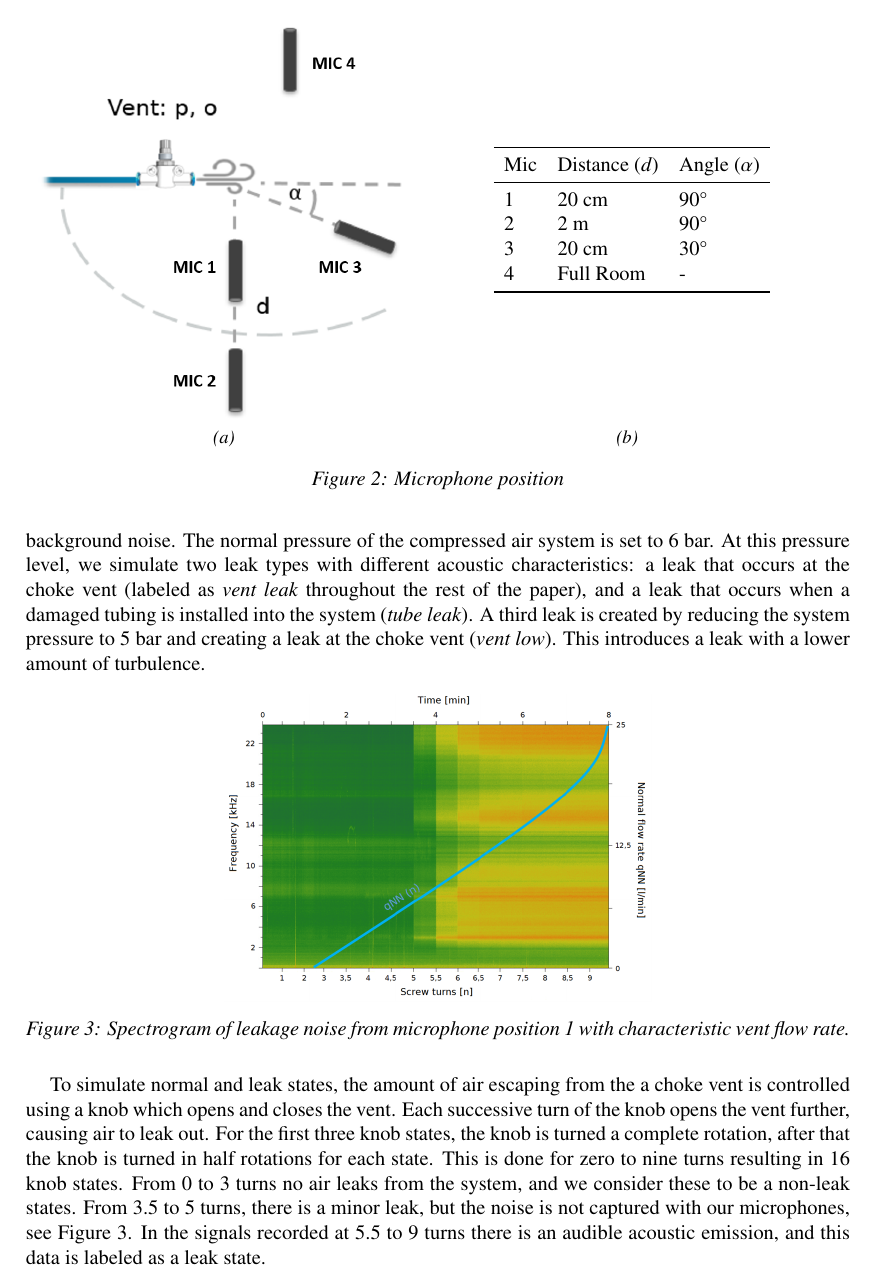
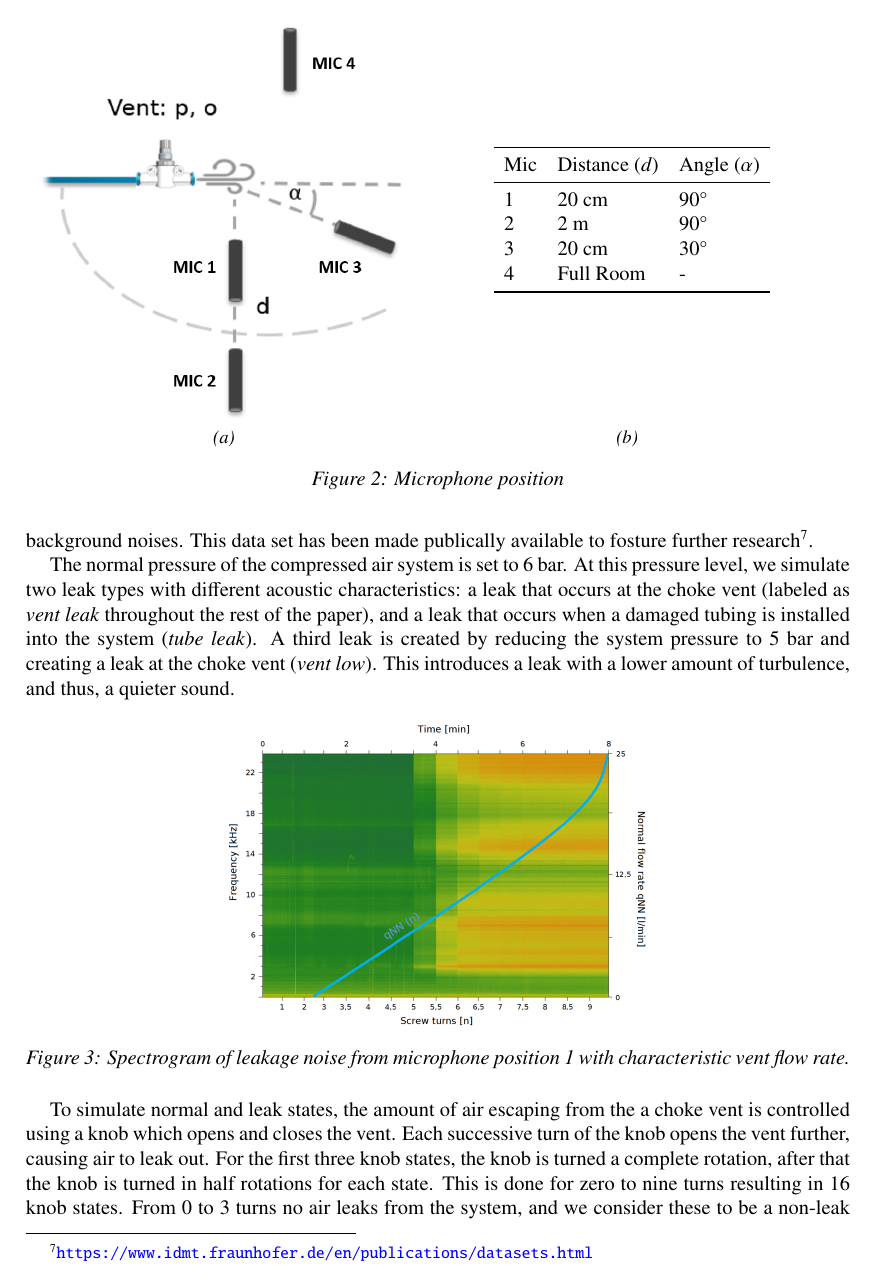
Before and after one commit to davidsjohnson/Inter-Noise-2020, a LaTeX document (main.tex, which reads dataset.tex): page 5 of 12. Compiled offline with pdfLaTeX.

Commit message:
Updates from Overleaf

```diff
--- a/dataset.tex
+++ b/dataset.tex
@@ -60,7 +60,9 @@ To evaluate the influence of microphone placement on leak detection, the microph
 
 \section{Compressed Air Leakage Dataset}\label{sec:dataset}
 
-Using the experimental system described in Section \ref{sec:dataset}, we simulate and record a variety of conditions common to compressed air networks, including varying leak types, pressure levels and background noise. The normal pressure of the compressed air system is set to 6 bar. At this pressure level, we simulate two leak types with different acoustic characteristics: a leak that occurs at the choke vent (labeled as \textit{vent leak} throughout the rest of the paper), and a leak that occurs when a damaged tubing is installed into the system (\textit{tube leak}). A third leak is created by reducing the system pressure to 5 bar and creating a leak at the choke vent (\textit{vent low}). This introduces a leak with a lower amount of turbulence.
+Using the experimental system described in Section \ref{sec:dataset}, we simulate and record a variety of conditions common to compressed air networks, including multiple leak types, pressure levels and background noises. This data set has been made publically available to fosture further research\footnote{\url{https://www.idmt.fraunhofer.de/en/publications/datasets.html}}.
+
+The normal pressure of the compressed air system is set to 6 bar. At this pressure level, we simulate two leak types with different acoustic characteristics: a leak that occurs at the choke vent (labeled as \textit{vent leak} throughout the rest of the paper), and a leak that occurs when a damaged tubing is installed into the system (\textit{tube leak}). A third leak is created by reducing the system pressure to 5 bar and creating a leak at the choke vent (\textit{vent low}). This introduces a leak with a lower amount of turbulence, and thus, a quieter sound.
 
 \begin{figure}[h]
 	\centering
```
Also changed, not shown: exps_and_results.tex (+2 -2 lines), images/cnn_flow_updated.png (added).
